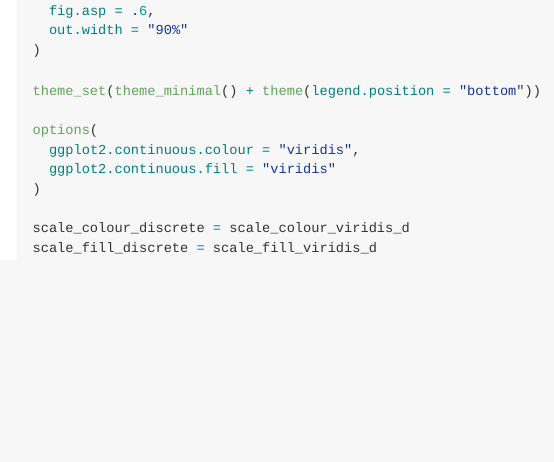
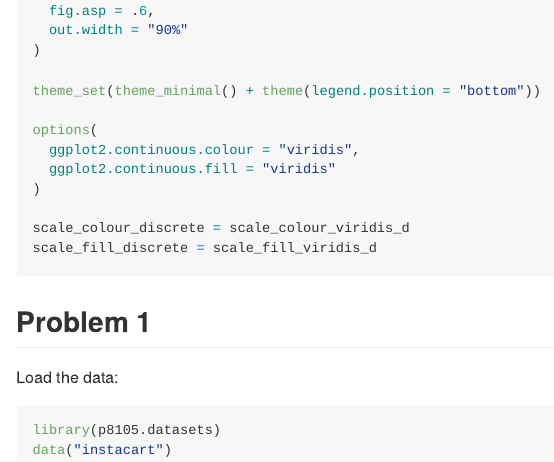
Before and after one commit to mpgoldrich/p8105_hw3_mpg2166, an R Markdown document (p8105_hw3_mpg2166.Rmd): the page in a window 1100 px wide, from 510 px down. The pictures show the output file p8105_hw3_mpg2166.md that the author committed with the source, drawn offline in the style of GitHub.

Commit message:
load Prob1 dataset

````diff
--- a/p8105_hw3_mpg2166.Rmd
+++ b/p8105_hw3_mpg2166.Rmd
@@ -23,3 +23,12 @@ options(
 scale_colour_discrete = scale_colour_viridis_d
 scale_fill_discrete = scale_fill_viridis_d
 ```
+
+
+## Problem 1
+
+Load the data:
+```{r}
+library(p8105.datasets)
+data("instacart")
+```
````
Also changed, not shown: p8105_hw3_mpg2166.md.
